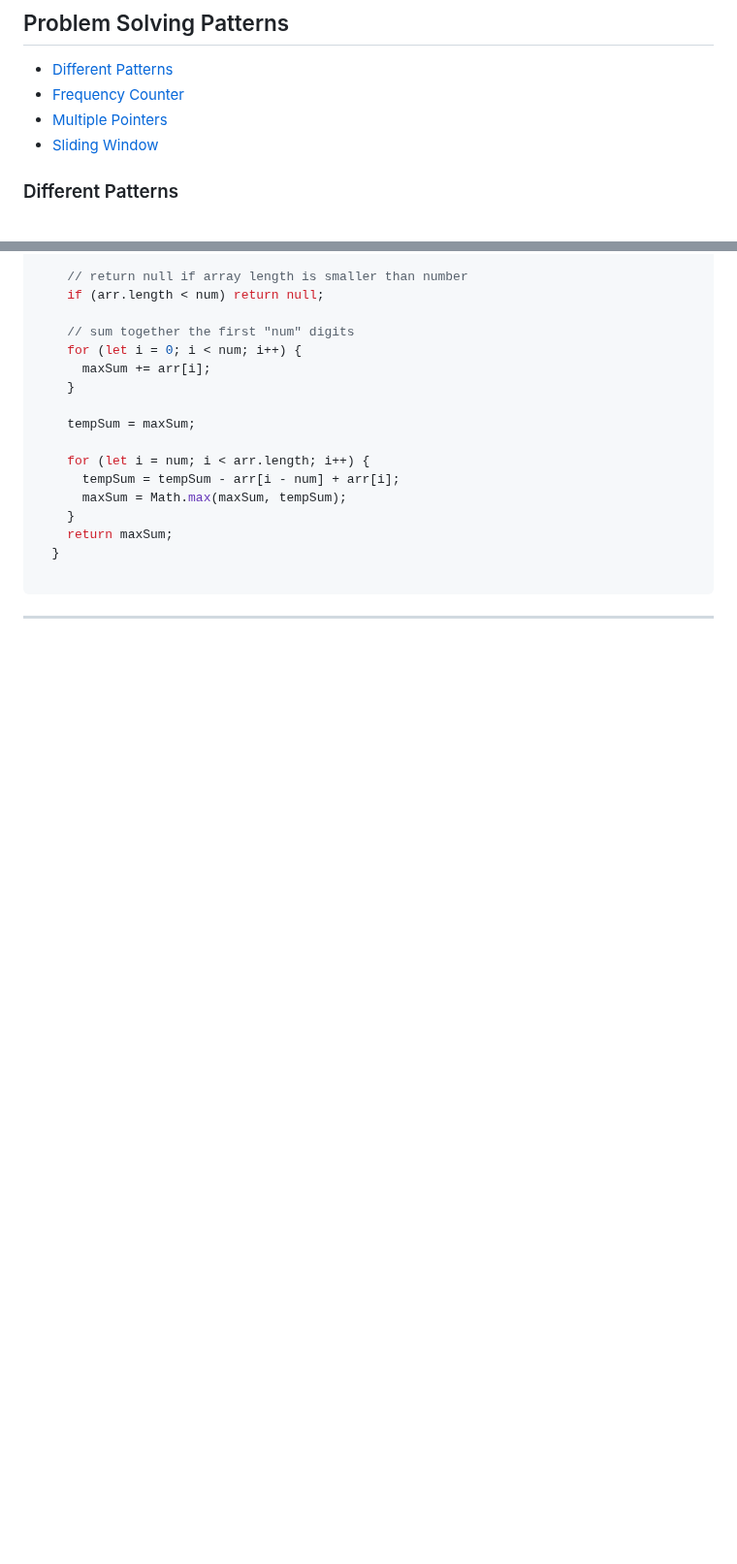
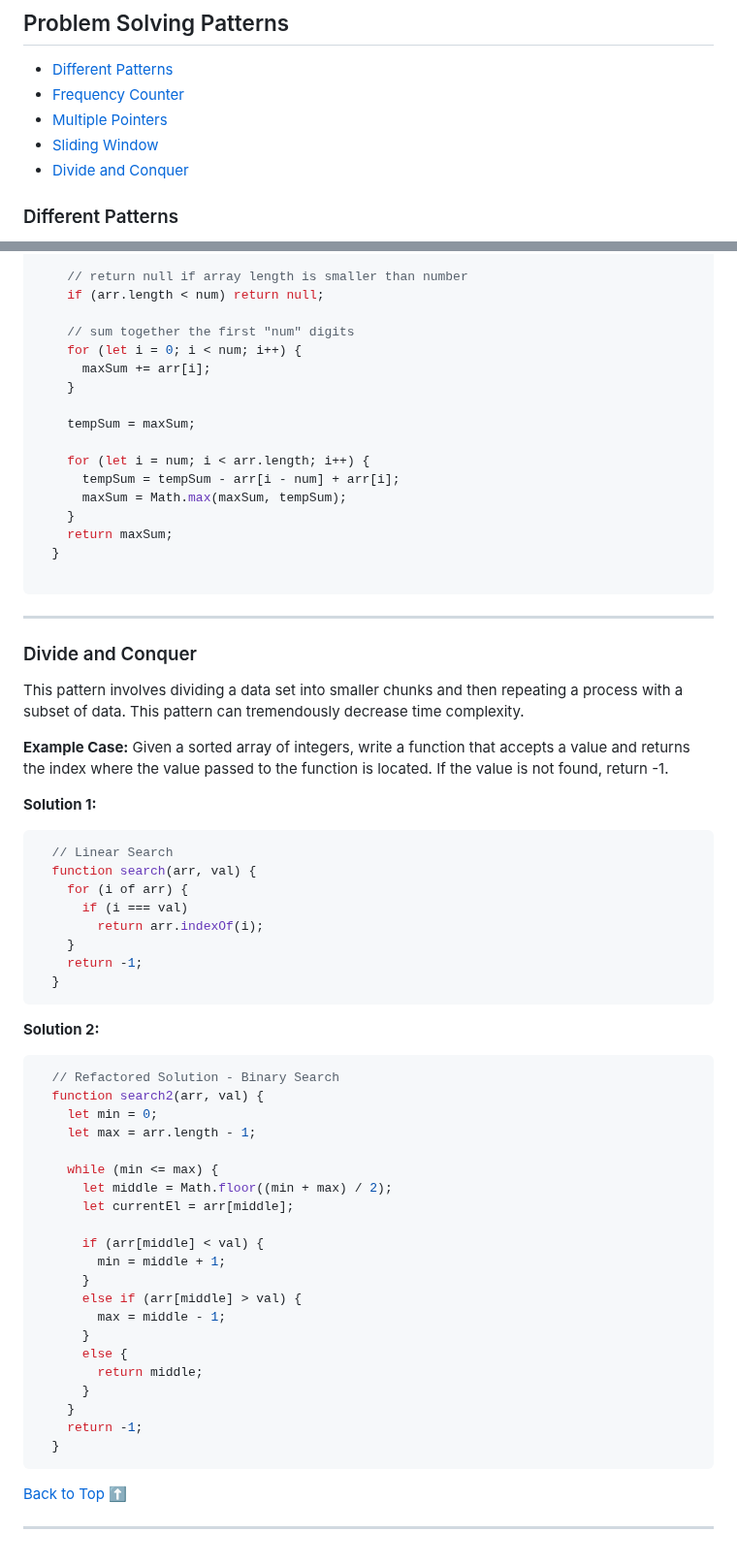
Before and after one commit to sidneyshafer/JS_DSA, a Markdown page: readme.md, 2 parts joined by grey strips. Shown at 97% size. Drawn GitHub-style; blank space fills up the shorter version.

Commit message:
Add Divide and Conquer Problem Solving Pattern to README

````diff
--- a/readme.md
+++ b/readme.md
@@ -565,6 +565,7 @@ Coming up with examples help you understand the problem better (e.x. User Storie
 * [Frequency Counter](#frequency-counter)
 * [Multiple Pointers](#multiple-pointers)
 * [Sliding Window](#sliding-window)
+* [Divide and Conquer](#divide-and-conquer)
 
 ### Different Patterns
 
@@ -867,3 +868,49 @@ This pattern involves creating a **window** which can either be an array or numb
 ```
 
 ----
+### Divide and Conquer
+
+This pattern involves dividing a data set into smaller chunks and then repeating a process with a subset of data. This pattern can tremendously decrease time complexity.
+
+**Example Case:** Given a sorted array of integers, write a function that accepts a value and returns the index where the value passed to the function is located. If the value is not found, return -1.
+
+**Solution 1:**
+```javascript
+  // Linear Search
+  function search(arr, val) {
+    for (i of arr) {
+      if (i === val)
+        return arr.indexOf(i);
+    }
+    return -1;
+  }
+```
+
+**Solution 2:**
+```javascript
+  // Refactored Solution - Binary Search
+  function search2(arr, val) {
+    let min = 0;
+    let max = arr.length - 1;
+
+    while (min <= max) {
+      let middle = Math.floor((min + max) / 2);
+      let currentEl = arr[middle];
+
+      if (arr[middle] < val) {
+        min = middle + 1;
+      }
+      else if (arr[middle] > val) {
+        max = middle - 1;
+      }
+      else {
+        return middle;
+      }
+    }
+    return -1;
+  }
+```
+
+[Back to Top](#js-data-structures--algorithms) :arrow_up:
+
+----
````
